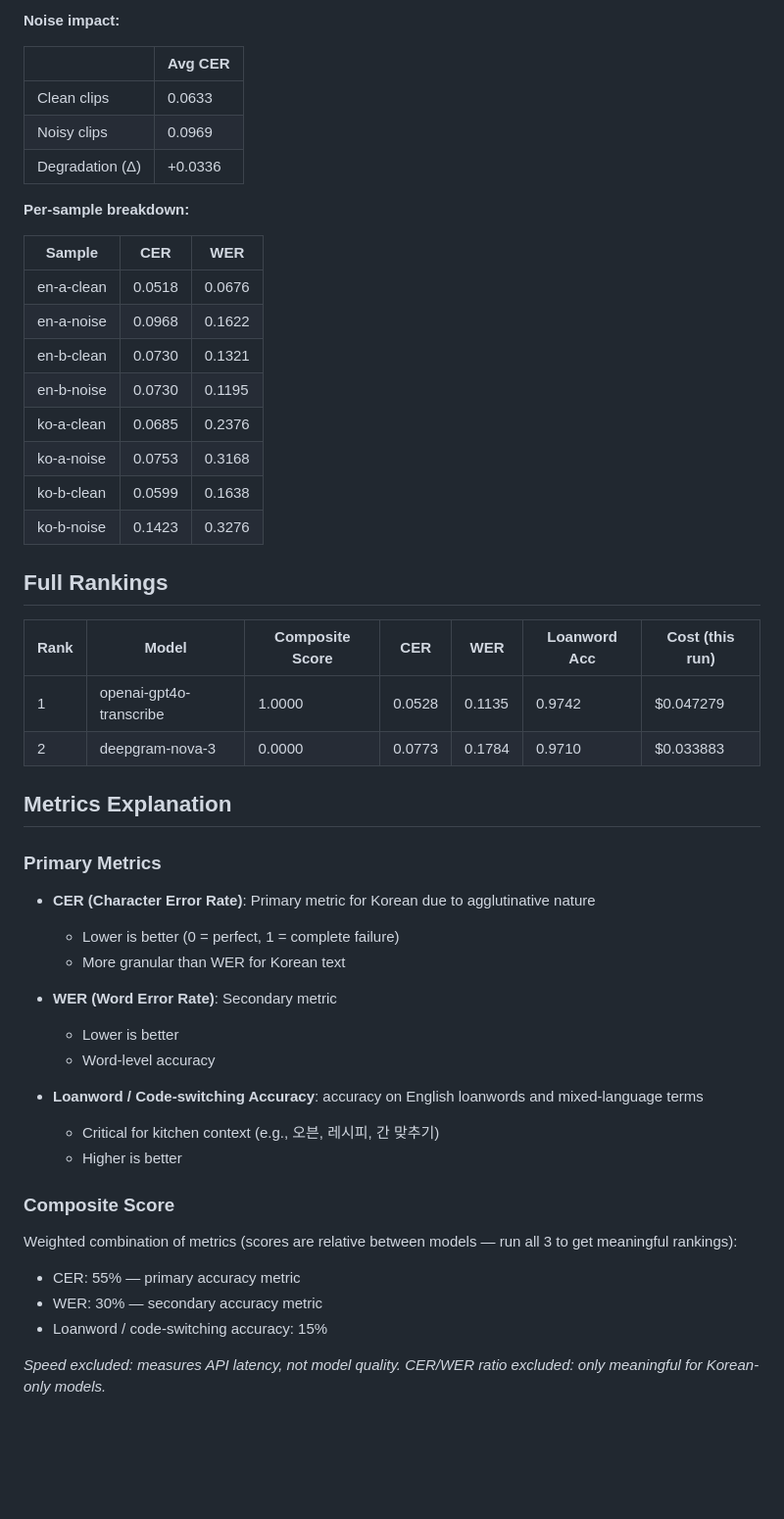
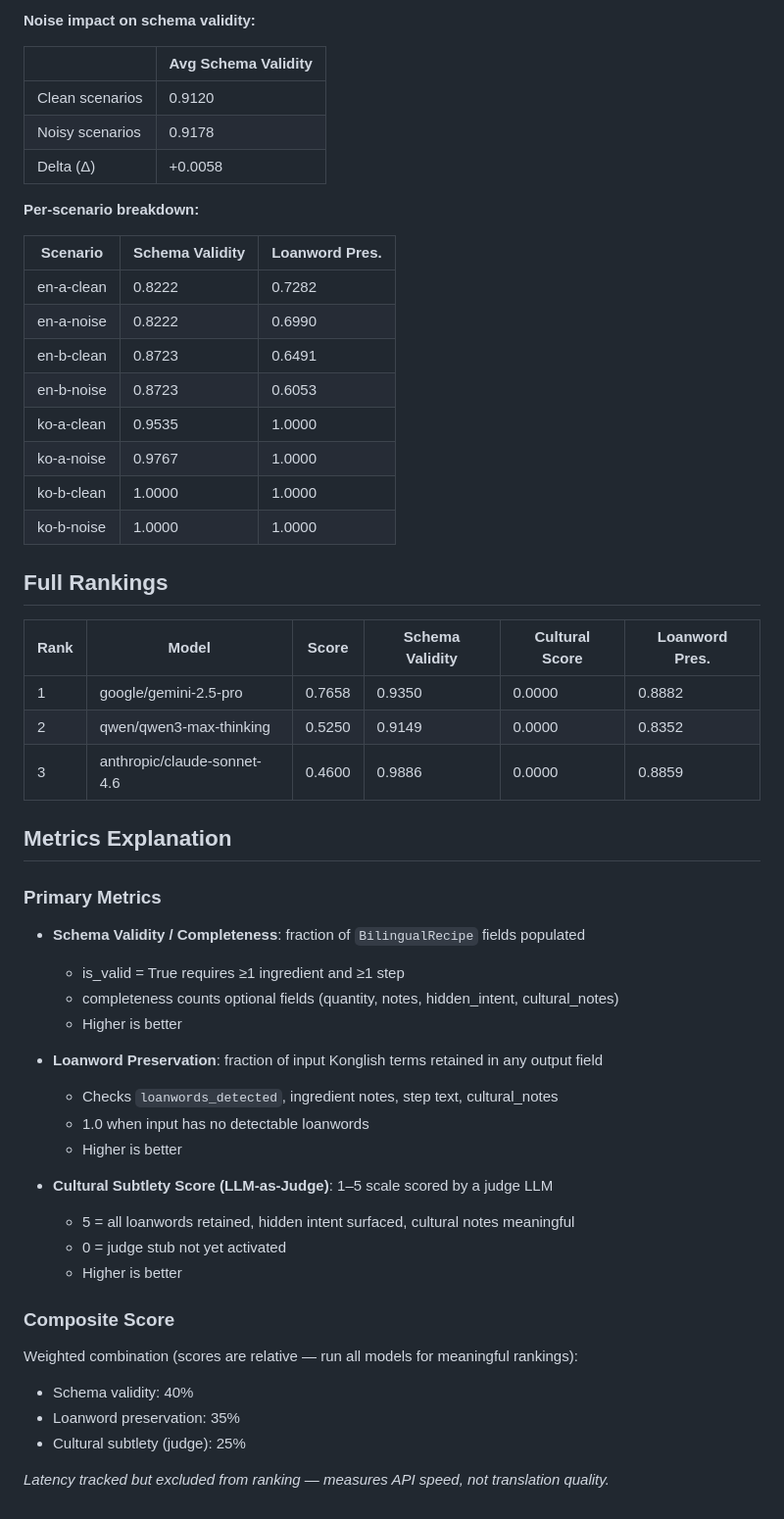
Before and after one commit to devtinapark/korean-culinary-translation-benchmark, a Markdown page: results/benchmark_report.md, the part around one of its changes. Shown at 98% size. Rendered like a GitHub page; blank space fills up the shorter version.

```diff
--- a/results/benchmark_report.md
+++ b/results/benchmark_report.md
@@ -72,54 +62,57 @@ All models must auto-detect language without a language hint.
 
-**Noise impact:**
+**Noise impact on schema validity:**
 
-| | Avg CER |
-|---|---------|
-| Clean clips | 0.0633 |
-| Noisy clips | 0.0969 |
-| Degradation (Δ) | +0.0336 |
+| | Avg Schema Validity |
+|---|---------------------|
+| Clean scenarios | 0.9120 |
+| Noisy scenarios | 0.9178 |
+| Delta (Δ) | +0.0058 |
 
-**Per-sample breakdown:**
+**Per-scenario breakdown:**
 
-| Sample | CER | WER |
-|--------|-----|-----|
-| en-a-clean | 0.0518 | 0.0676 |
-| en-a-noise | 0.0968 | 0.1622 |
-| en-b-clean | 0.0730 | 0.1321 |
-| en-b-noise | 0.0730 | 0.1195 |
-| ko-a-clean | 0.0685 | 0.2376 |
-| ko-a-noise | 0.0753 | 0.3168 |
-| ko-b-clean | 0.0599 | 0.1638 |
-| ko-b-noise | 0.1423 | 0.3276 |
+| Scenario | Schema Validity | Loanword Pres. |
+|----------|----------------|----------------|
+| en-a-clean | 0.8222 | 0.7282 |
+| en-a-noise | 0.8222 | 0.6990 |
+| en-b-clean | 0.8723 | 0.6491 |
+| en-b-noise | 0.8723 | 0.6053 |
+| ko-a-clean | 0.9535 | 1.0000 |
+| ko-a-noise | 0.9767 | 1.0000 |
+| ko-b-clean | 1.0000 | 1.0000 |
+| ko-b-noise | 1.0000 | 1.0000 |
 
 ## Full Rankings
 
-| Rank | Model | Composite Score | CER | WER | Loanword Acc | Cost (this run) |
-|------|-------|----------------|-----|-----|--------------|-----------------|
-| 1 | openai-gpt4o-transcribe | 1.0000 | 0.0528 | 0.1135 | 0.9742 | $0.047279 |
-| 2 | deepgram-nova-3 | 0.0000 | 0.0773 | 0.1784 | 0.9710 | $0.033883 |
+| Rank | Model | Score | Schema Validity | Cultural Score | Loanword Pres. |
+|------|-------|-------|----------------|---------------|----------------|
+| 1 | google/gemini-2.5-pro | 0.7658 | 0.9350 | 0.0000 | 0.8882 |
+| 2 | qwen/qwen3-max-thinking | 0.5250 | 0.9149 | 0.0000 | 0.8352 |
+| 3 | anthropic/claude-sonnet-4.6 | 0.4600 | 0.9886 | 0.0000 | 0.8859 |
 
 ## Metrics Explanation
 
 ### Primary Metrics
 
-- **CER (Character Error Rate)**: Primary metric for Korean due to agglutinative nature
-  - Lower is better (0 = perfect, 1 = complete failure)
-  - More granular than WER for Korean text
+- **Schema Validity / Completeness**: fraction of `BilingualRecipe` fields populated
+  - is_valid = True requires ≥1 ingredient and ≥1 step
+  - completeness counts optional fields (quantity, notes, hidden_intent, cultural_notes)
+  - Higher is better
 
-- **WER (Word Error Rate)**: Secondary metric
-  - Lower is better
-  - Word-level accuracy
+- **Loanword Preservation**: fraction of input Konglish terms retained in any output field
+  - Checks `loanwords_detected`, ingredient notes, step text, cultural_notes
+  - 1.0 when input has no detectable loanwords
+  - Higher is better
 
-- **Loanword / Code-switching Accuracy**: accuracy on English loanwords and mixed-language terms
-  - Critical for kitchen context (e.g., 오븐, 레시피, 간 맞추기)
+- **Cultural Subtlety Score (LLM-as-Judge)**: 1–5 scale scored by a judge LLM
+  - 5 = all loanwords retained, hidden intent surfaced, cultural notes meaningful
+  - 0 = judge stub not yet activated
   - Higher is better
 
 ### Composite Score
 
-Weighted combination of metrics (scores are relative between models — run all 3 to get meaningful rankings):
-- CER: 55% — primary accuracy metric
-- WER: 30% — secondary accuracy metric
-- Loanword / code-switching accuracy: 15%
+Weighted combination (scores are relative — run all models for meaningful rankings):
+- Schema validity: 40%
+- Loanword preservation: 35%
+- Cultural subtlety (judge): 25%
 
-*Speed excluded: measures API latency, not model quality.*
-*CER/WER ratio excluded: only meaningful for Korean-only models.*
+*Latency tracked but excluded from ranking — measures API speed, not translation quality.*
```
Also changed, not shown: other parts of results/benchmark_report.md (+38 -48 lines).
